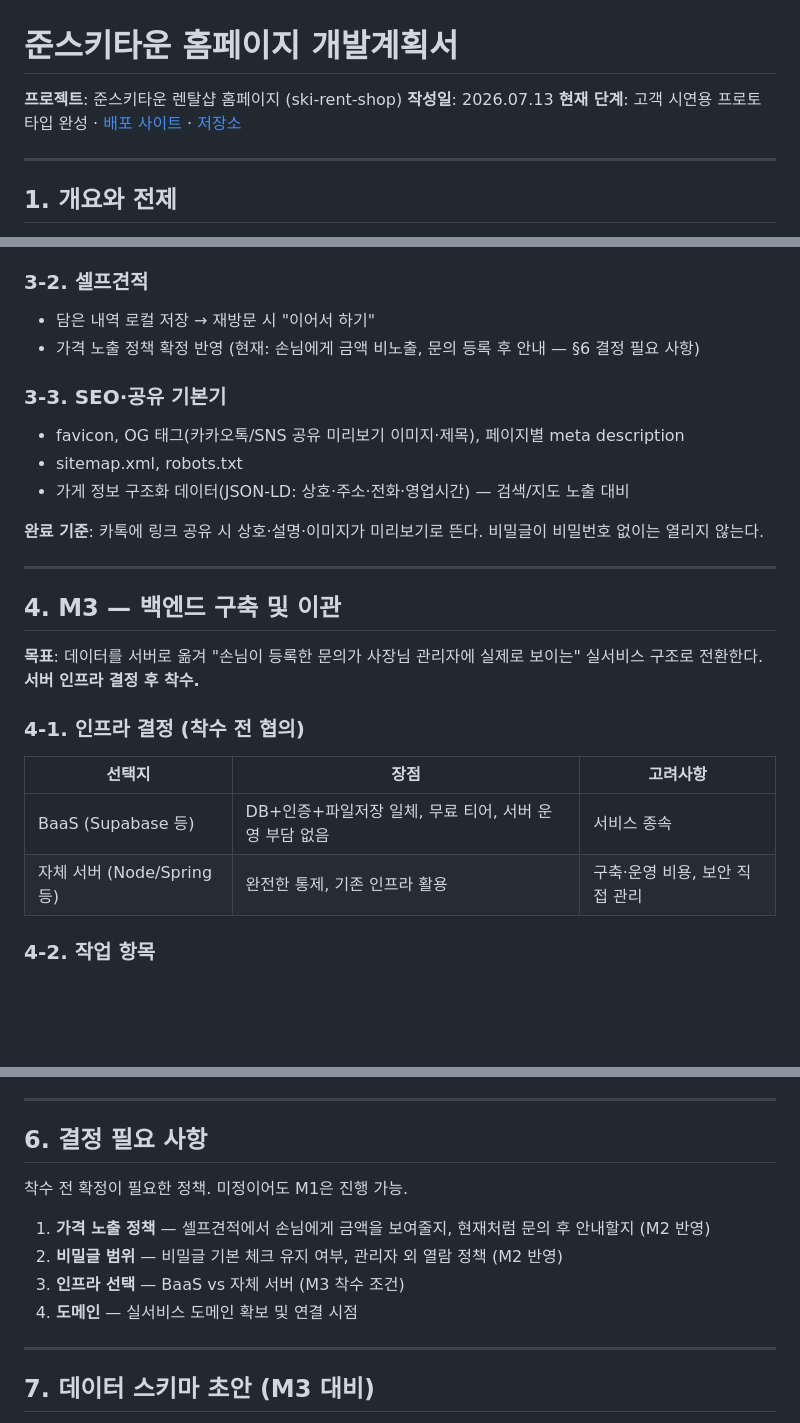
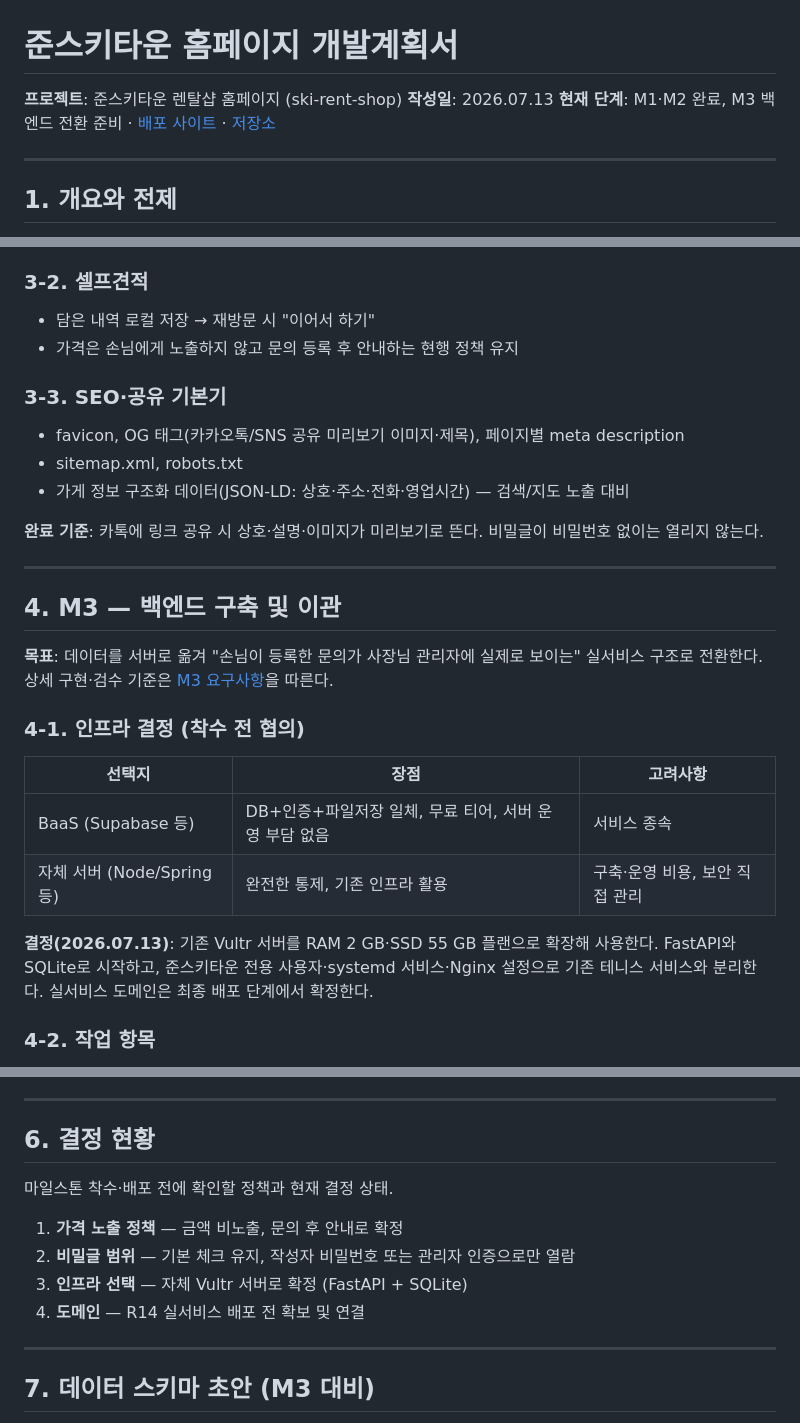
Before and after one commit to rosookwan/ski-rent-shop, a Markdown page: docs/development-plan.md, 3 parts joined by grey strips. GitHub-like rendering; blank space fills up the shorter version.

```diff
--- a/docs/development-plan.md
+++ b/docs/development-plan.md
@@ -2,7 +2,7 @@
 
 **프로젝트**: 준스키타운 렌탈샵 홈페이지 (ski-rent-shop)
 **작성일**: 2026.07.13
-**현재 단계**: 고객 시연용 프로토타입 완성 · [배포 사이트](https://rosookwan.github.io/ski-rent-shop/) · [저장소](https://github.com/rosookwan/ski-rent-shop)
+**현재 단계**: M1·M2 완료, M3 백엔드 전환 준비 · [배포 사이트](https://rosookwan.github.io/ski-rent-shop/) · [저장소](https://github.com/rosookwan/ski-rent-shop)
 
 ---
 
@@ -85,7 +85,7 @@ Claude Design 시안(홈 · 공지사항 · 문의게시판 · 셀프견적 ·
 ### 3-2. 셀프견적
 
 - 담은 내역 로컬 저장 → 재방문 시 "이어서 하기"
-- 가격 노출 정책 확정 반영 (현재: 손님에게 금액 비노출, 문의 등록 후 안내 — §6 결정 필요 사항)
+- 가격은 손님에게 노출하지 않고 문의 등록 후 안내하는 현행 정책 유지
 
 ### 3-3. SEO·공유 기본기
 
@@ -99,7 +99,7 @@ Claude Design 시안(홈 · 공지사항 · 문의게시판 · 셀프견적 ·
 
 ## 4. M3 — 백엔드 구축 및 이관
 
-**목표**: 데이터를 서버로 옮겨 "손님이 등록한 문의가 사장님 관리자에 실제로 보이는" 실서비스 구조로 전환한다. **서버 인프라 결정 후 착수.**
+**목표**: 데이터를 서버로 옮겨 "손님이 등록한 문의가 사장님 관리자에 실제로 보이는" 실서비스 구조로 전환한다. 상세 구현·검수 기준은 [M3 요구사항](requirements/M3-backend-migration.md)을 따른다.
 
 ### 4-1. 인프라 결정 (착수 전 협의)
 
@@ -107,6 +107,10 @@ Claude Design 시안(홈 · 공지사항 · 문의게시판 · 셀프견적 ·
 |---|---|---|
 | BaaS (Supabase 등) | DB+인증+파일저장 일체, 무료 티어, 서버 운영 부담 없음 | 서비스 종속 |
 | 자체 서버 (Node/Spring 등) | 완전한 통제, 기존 인프라 활용 | 구축·운영 비용, 보안 직접 관리 |
+
+**결정(2026.07.13)**: 기존 Vultr 서버를 RAM 2 GB·SSD 55 GB 플랜으로 확장해 사용한다.
+FastAPI와 SQLite로 시작하고, 준스키타운 전용 사용자·systemd 서비스·Nginx 설정으로 기존
+테니스 서비스와 분리한다. 실서비스 도메인은 최종 배포 단계에서 확정한다.
 
 ### 4-2. 작업 항목
 
@@ -134,14 +138,14 @@ Claude Design 시안(홈 · 공지사항 · 문의게시판 · 셀프견적 ·
 
 ---
 
-## 6. 결정 필요 사항
+## 6. 결정 현황
 
-착수 전 확정이 필요한 정책. 미정이어도 M1은 진행 가능.
+마일스톤 착수·배포 전에 확인할 정책과 현재 결정 상태.
 
-1. **가격 노출 정책** — 셀프견적에서 손님에게 금액을 보여줄지, 현재처럼 문의 후 안내할지 (M2 반영)
-2. **비밀글 범위** — 비밀글 기본 체크 유지 여부, 관리자 외 열람 정책 (M2 반영)
-3. **인프라 선택** — BaaS vs 자체 서버 (M3 착수 조건)
-4. **도메인** — 실서비스 도메인 확보 및 연결 시점
+1. **가격 노출 정책** — 금액 비노출, 문의 후 안내로 확정
+2. **비밀글 범위** — 기본 체크 유지, 작성자 비밀번호 또는 관리자 인증으로만 열람
+3. **인프라 선택** — 자체 Vultr 서버로 확정 (FastAPI + SQLite)
+4. **도메인** — R14 실서비스 배포 전 확보 및 연결
 
 ---
 
```
Also changed, not shown: docs/architecture.md (+18 -0 lines), docs/requirements/M3-backend-migration.md (added, +190 -0 lines).
